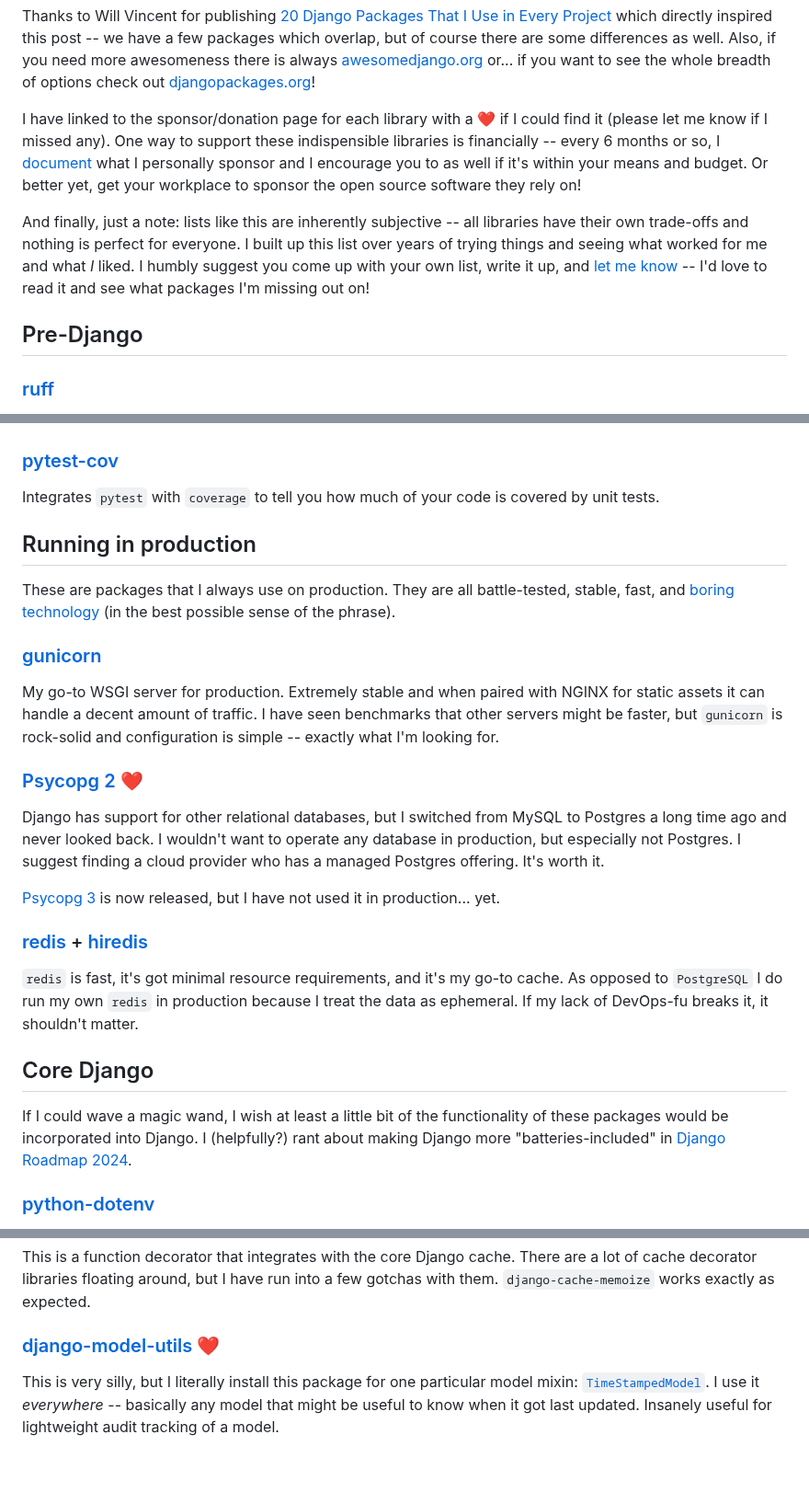
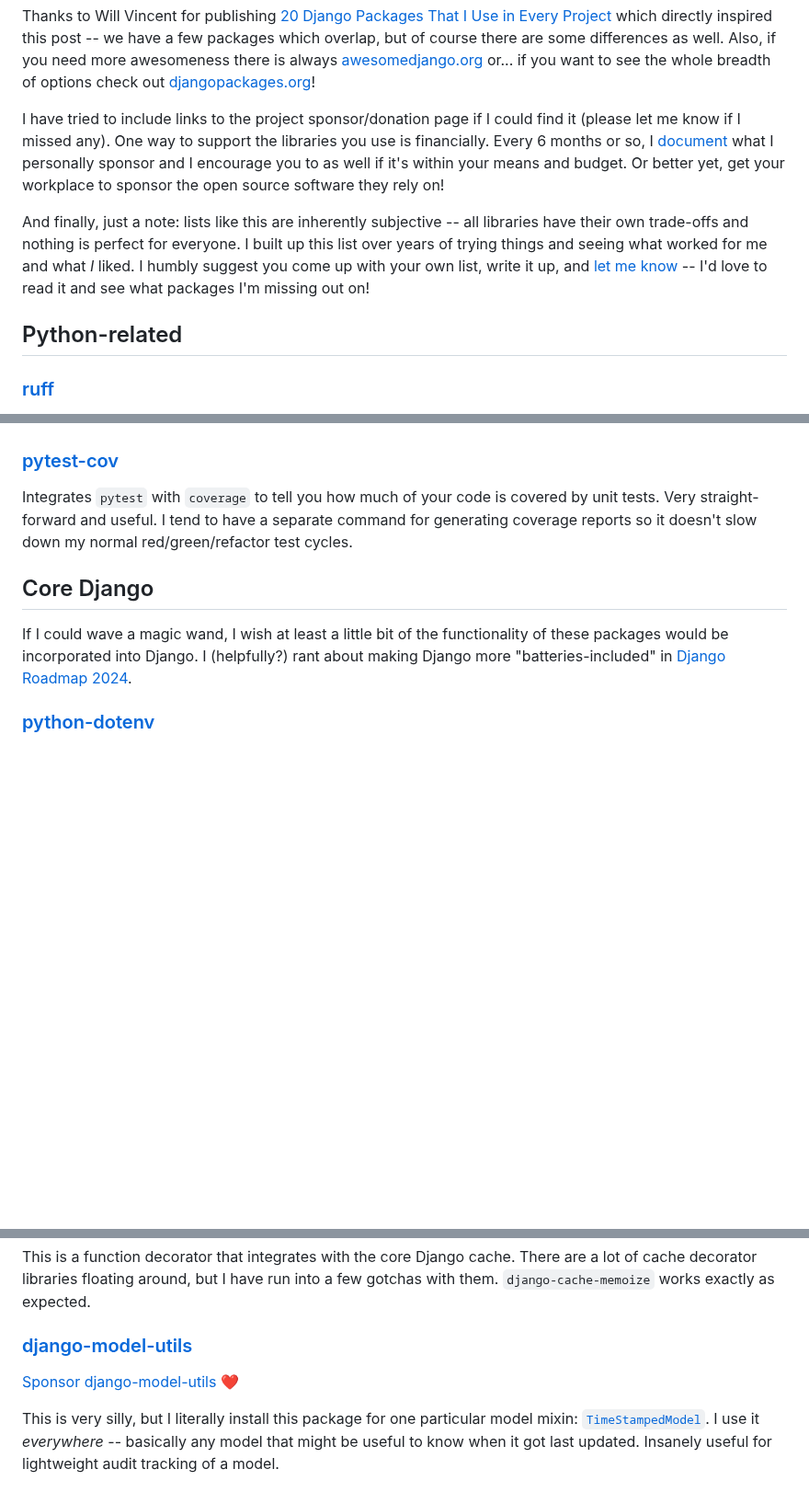
Before and after one commit to adamghill/alldjango.com, a Markdown page: content/articles/essential-django-packages.md, 3 parts joined by grey strips. Shown at 92% size. GitHub-like rendering; blank space fills up the shorter version.

```diff
--- a/content/articles/essential-django-packages.md
+++ b/content/articles/essential-django-packages.md
@@ -10,12 +10,12 @@ Django is sometimes called the batteries-included web framework, but there are a
 
 Thanks to Will Vincent for publishing [20 Django Packages That I Use in Every Project](https://learndjango.com/tutorials/20-django-packages-i-use-every-project) which directly inspired this post -- we have a few packages which overlap, but of course there are some differences as well. Also, if you need more awesomeness there is always [awesomedjango.org](https://awesomedjango.org) or... if you want to see the whole breadth of options check out [djangopackages.org](https://djangopackages.org)!
 
-I have linked to the sponsor/donation page for each library with a ❤️ if I could find it (please let me know if I missed any). One way to support these indispensible libraries is financially -- every 6 months or so, I [document](https://indieweb.social/@adamghill/111720848975106667) what I personally sponsor and I encourage you to as well if it's within your means and budget. Or better yet, get your workplace to sponsor the open source software they rely on!
+I have tried to include links to the project sponsor/donation page if I could find it (please let me know if I missed any). One way to support the libraries you use is financially. Every 6 months or so, I [document](https://indieweb.social/@adamghill/111720848975106667) what I personally sponsor and I encourage you to as well if it's within your means and budget. Or better yet, get your workplace to sponsor the open source software they rely on!
 
 And finally, just a note: lists like this are inherently subjective -- all libraries have their own trade-offs and nothing is perfect for everyone. I built up this list over years of trying things and seeing what worked for me and what _I_ liked. I humbly suggest you come up with your own list, write it up, and [let me know](https://indieweb.social/@adamghill) -- I'd love to read it and see what packages I'm missing out on!
 
 
-## Pre-Django
+## Python-related
 
 ### [ruff](https://docs.astral.sh/ruff/)
 
@@ -31,25 +31,7 @@ I appreciate that Django has unit testing built-in. However, I do not use it bec
 
 ### [pytest-cov](https://pytest-cov.readthedocs.io/)
 
-Integrates `pytest` with `coverage` to tell you how much of your code is covered by unit tests.
-
-## Running in production
-
-These are packages that I always use on production. They are all battle-tested, stable, fast, and [boring technology](https://boringtechnology.club) (in the best possible sense of the phrase).
-
-### [gunicorn](https://gunicorn.org)
-
-My go-to WSGI server for production. Extremely stable and when paired with NGINX for static assets it can handle a decent amount of traffic. I have seen benchmarks that other servers might be faster, but `gunicorn` is rock-solid and configuration is simple -- exactly what I'm looking for.
-
-### [Psycopg 2](https://www.psycopg.org/docs/) [❤️](https://github.com/sponsors/dvarrazzo?o=esb)
-
-Django has support for other relational databases, but I switched from MySQL to Postgres a long time ago and never looked back. I wouldn't want to operate any database in production, but especially not Postgres. I suggest finding a cloud provider who has a managed Postgres offering. It's worth it.
-
-[Psycopg 3](https://www.psycopg.org/psycopg3/docs/) is now released, but I have not used it in production... yet.
-
-### [redis](https://pypi.org/project/redis/) + [hiredis](https://pypi.org/project/hiredis/)
-
-`redis` is fast, it's got minimal resource requirements, and it's my go-to cache. As opposed to `PostgreSQL` I do run my own `redis` in production because I treat the data as ephemeral. If my lack of DevOps-fu breaks it, it shouldn't matter.
+Integrates `pytest` with `coverage` to tell you how much of your code is covered by unit tests. Very straight-forward and useful. I tend to have a separate command for generating coverage reports so it doesn't slow down my normal red/green/refactor test cycles.
 
 
 ## Core Django
@@ -64,7 +46,9 @@ I tend to reach for `python-dotenv` although I have also used `django-environs`
 
 This is a function decorator that integrates with the core Django cache. There are a lot of cache decorator libraries floating around, but I have run into a few gotchas with them. `django-cache-memoize` works exactly as expected.
 
-### [django-model-utils](https://django-model-utils.readthedocs.io/) [❤️](https://jazzband.co/donate)
+### [django-model-utils](https://django-model-utils.readthedocs.io/)
+
+[Sponsor django-model-utils](https://jazzband.co/donate) ❤️
 
 This is very silly, but I literally install this package for one particular model mixin: [`TimeStampedModel`](https://django-model-utils.readthedocs.io/en/latest/models.html#timestampedmodel). I use it _everywhere_ -- basically any model that might be useful to know when it got last updated. Insanely useful for lightweight audit tracking of a model.
 
```
Also changed, not shown: other parts of content/articles/essential-django-packages.md (+44 -5 lines).
